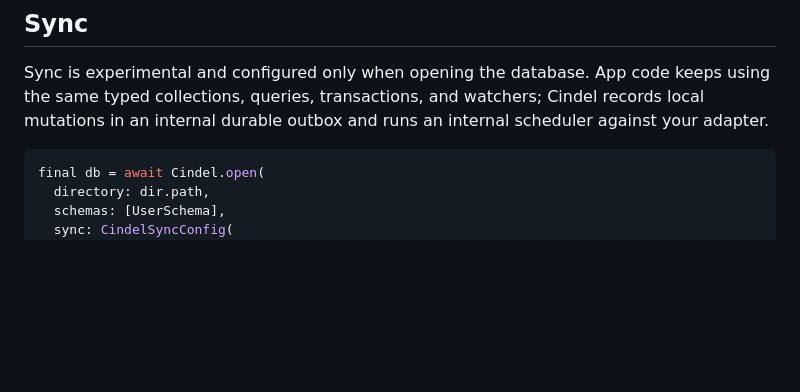
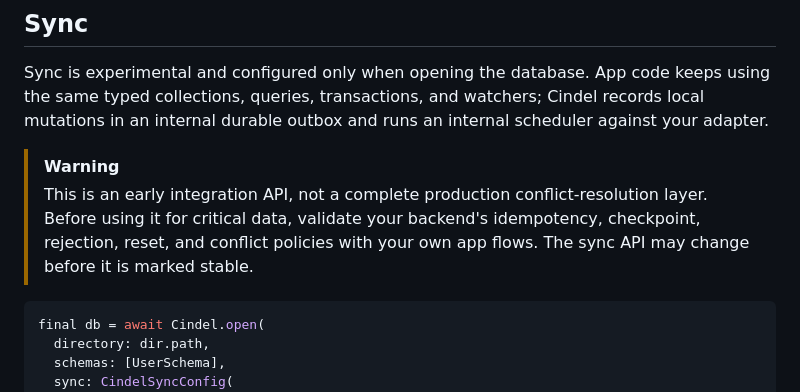
Before and after one commit to mainser/cindel, a Markdown page: packages/cindel/README.md, the part around the change. Drawn GitHub-style; blank space fills up the shorter version.

Commit message:
Clarify experimental sync warning

````diff
--- a/packages/cindel/README.md
+++ b/packages/cindel/README.md
@@ -660,6 +660,12 @@ keeps using the same typed collections, queries, transactions, and watchers;
 Cindel records local mutations in an internal durable outbox and runs an
 internal scheduler against your adapter.
 
+> [!WARNING]
+> This is an early integration API, not a complete production conflict-resolution
+> layer. Before using it for critical data, validate your backend's idempotency,
+> checkpoint, rejection, reset, and conflict policies with your own app flows.
+> The sync API may change before it is marked stable.
+
 ```dart
 final db = await Cindel.open(
   directory: dir.path,
````
